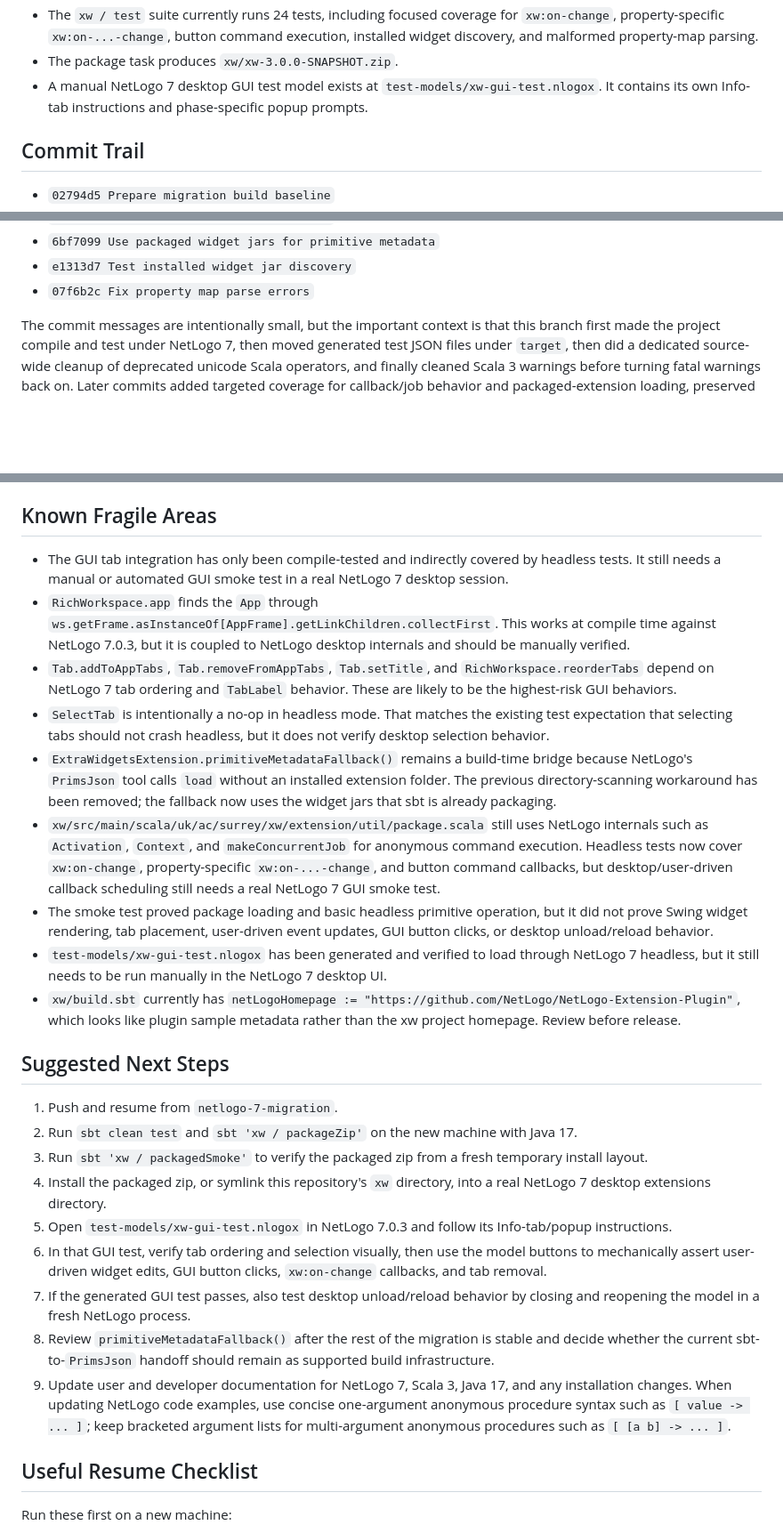
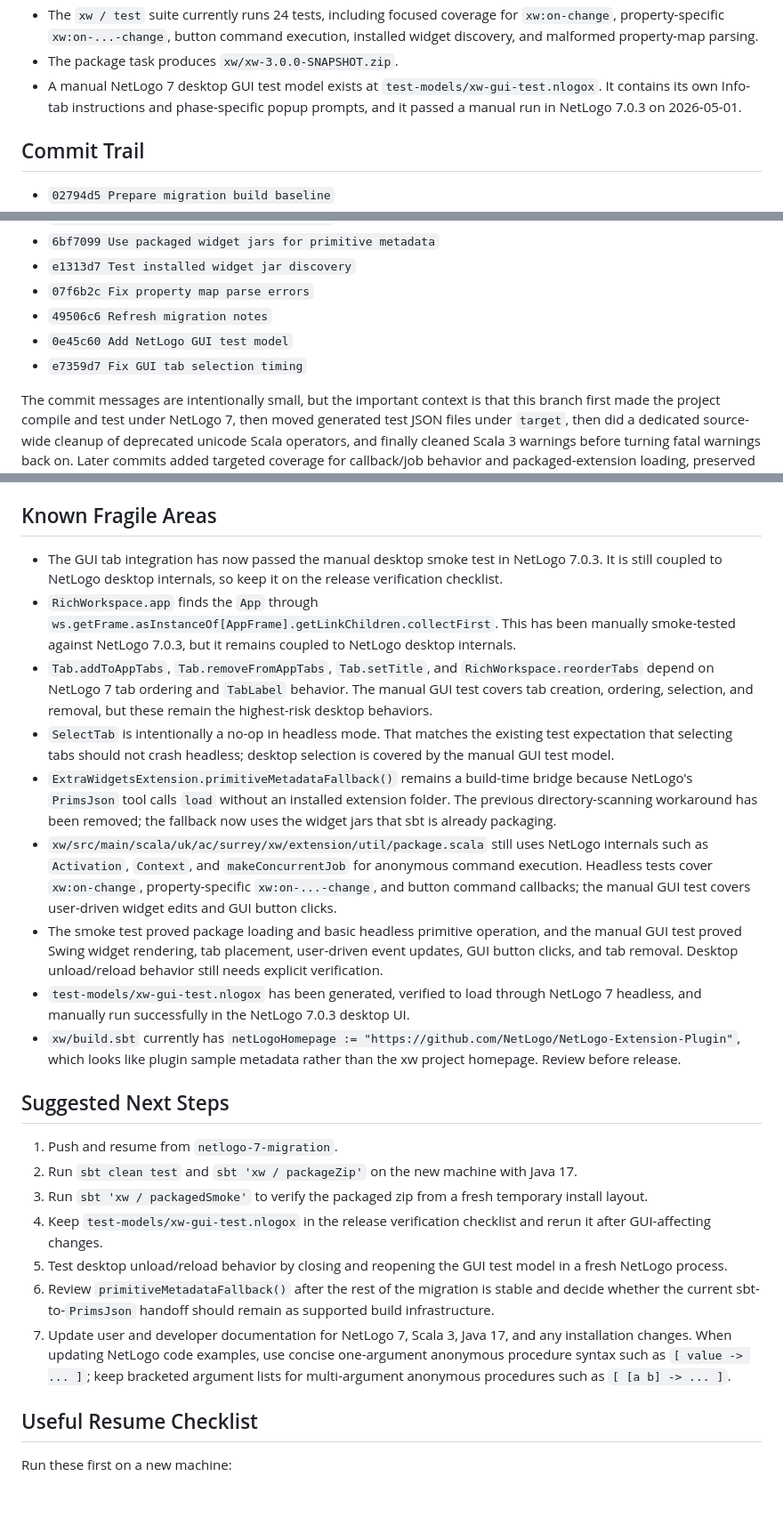
Before and after one commit to CRESS-Surrey/eXtraWidgets, a Markdown page: doc/NetLogo-7-migration-notes.md, 3 parts joined by grey strips. Shown at 89% size. Rendered like a GitHub page; blank space fills up the shorter version.

Commit message:
Record GUI test pass

```diff
--- a/doc/NetLogo-7-migration-notes.md
+++ b/doc/NetLogo-7-migration-notes.md
@@ -16,7 +16,7 @@ This is a handoff note for the `netlogo-7-migration` branch. It records the stat
 - The normal headless test suite is enabled and passing.
 - The `xw / test` suite currently runs 24 tests, including focused coverage for `xw:on-change`, property-specific `xw:on-...-change`, button command execution, installed widget discovery, and malformed property-map parsing.
 - The package task produces `xw/xw-3.0.0-SNAPSHOT.zip`.
-- A manual NetLogo 7 desktop GUI test model exists at `test-models/xw-gui-test.nlogox`. It contains its own Info-tab instructions and phase-specific popup prompts.
+- A manual NetLogo 7 desktop GUI test model exists at `test-models/xw-gui-test.nlogox`. It contains its own Info-tab instructions and phase-specific popup prompts, and it passed a manual run in NetLogo 7.0.3 on 2026-05-01.
 
 ## Commit Trail
 
@@ -33,6 +33,9 @@ This is a handoff note for the `netlogo-7-migration` branch. It records the stat
 - `6bf7099 Use packaged widget jars for primitive metadata`
 - `e1313d7 Test installed widget jar discovery`
 - `07f6b2c Fix property map parse errors`
+- `49506c6 Refresh migration notes`
+- `0e45c60 Add NetLogo GUI test model`
+- `e7359d7 Fix GUI tab selection timing`
 
 The commit messages are intentionally small, but the important context is that this branch first made the project compile and test under NetLogo 7, then moved generated test JSON files under `target`, then did a dedicated source-wide cleanup of deprecated unicode Scala operators, and finally cleaned Scala 3 warnings before turning fatal warnings back on. Later commits added targeted coverage for callback/job behavior and packaged-extension loading, preserved dynamic primitive metadata generation without directory-scanning workarounds, and fixed the property-map parsing error paths.
 
@@ -182,14 +185,14 @@ This smoke test has since been converted into the explicit `xw / packagedSmoke`
 
 ## Known Fragile Areas
 
-- The GUI tab integration has only been compile-tested and indirectly covered by headless tests. It still needs a manual or automated GUI smoke test in a real NetLogo 7 desktop session.
-- `RichWorkspace.app` finds the `App` through `ws.getFrame.asInstanceOf[AppFrame].getLinkChildren.collectFirst`. This works at compile time against NetLogo 7.0.3, but it is coupled to NetLogo desktop internals and should be manually verified.
-- `Tab.addToAppTabs`, `Tab.removeFromAppTabs`, `Tab.setTitle`, and `RichWorkspace.reorderTabs` depend on NetLogo 7 tab ordering and `TabLabel` behavior. These are likely to be the highest-risk GUI behaviors.
-- `SelectTab` is intentionally a no-op in headless mode. That matches the existing test expectation that selecting tabs should not crash headless, but it does not verify desktop selection behavior.
+- The GUI tab integration has now passed the manual desktop smoke test in NetLogo 7.0.3. It is still coupled to NetLogo desktop internals, so keep it on the release verification checklist.
+- `RichWorkspace.app` finds the `App` through `ws.getFrame.asInstanceOf[AppFrame].getLinkChildren.collectFirst`. This has been manually smoke-tested against NetLogo 7.0.3, but it remains coupled to NetLogo desktop internals.
+- `Tab.addToAppTabs`, `Tab.removeFromAppTabs`, `Tab.setTitle`, and `RichWorkspace.reorderTabs` depend on NetLogo 7 tab ordering and `TabLabel` behavior. The manual GUI test covers tab creation, ordering, selection, and removal, but these remain the highest-risk desktop behaviors.
+- `SelectTab` is intentionally a no-op in headless mode. That matches the existing test expectation that selecting tabs should not crash headless; desktop selection is covered by the manual GUI test model.
 - `ExtraWidgetsExtension.primitiveMetadataFallback()` remains a build-time bridge because NetLogo's `PrimsJson` tool calls `load` without an installed extension folder. The previous directory-scanning workaround has been removed; the fallback now uses the widget jars that sbt is already packaging.
-- `xw/src/main/scala/uk/ac/surrey/xw/extension/util/package.scala` still uses NetLogo internals such as `Activation`, `Context`, and `makeConcurrentJob` for anonymous command execution. Headless tests now cover `xw:on-change`, property-specific `xw:on-...-change`, and button command callbacks, but desktop/user-driven callback scheduling still needs a real NetLogo 7 GUI smoke test.
-- The smoke test proved package loading and basic headless primitive operation, but it did not prove Swing widget rendering, tab placement, user-driven event updates, GUI button clicks, or desktop unload/reload behavior.
-- `test-models/xw-gui-test.nlogox` has been generated and verified to load through NetLogo 7 headless, but it still needs to be run manually in the NetLogo 7 desktop UI.
+- `xw/src/main/scala/uk/ac/surrey/xw/extension/util/package.scala` still uses NetLogo internals such as `Activation`, `Context`, and `makeConcurrentJob` for anonymous command execution. Headless tests cover `xw:on-change`, property-specific `xw:on-...-change`, and button command callbacks; the manual GUI test covers user-driven widget edits and GUI button clicks.
+- The smoke test proved package loading and basic headless primitive operation, and the manual GUI test proved Swing widget rendering, tab placement, user-driven event updates, GUI button clicks, and tab removal. Desktop unload/reload behavior still needs explicit verification.
+- `test-models/xw-gui-test.nlogox` has been generated, verified to load through NetLogo 7 headless, and manually run successfully in the NetLogo 7.0.3 desktop UI.
 - `xw/build.sbt` currently has `netLogoHomepage := "https://github.com/NetLogo/NetLogo-Extension-Plugin"`, which looks like plugin sample metadata rather than the xw project homepage. Review before release.
 
 ## Suggested Next Steps
@@ -197,12 +200,10 @@ This smoke test has since been converted into the explicit `xw / packagedSmoke`
 1. Push and resume from `netlogo-7-migration`.
 2. Run `sbt clean test` and `sbt 'xw / packageZip'` on the new machine with Java 17.
 3. Run `sbt 'xw / packagedSmoke'` to verify the packaged zip from a fresh temporary install layout.
-4. Install the packaged zip, or symlink this repository's `xw` directory, into a real NetLogo 7 desktop extensions directory.
-5. Open `test-models/xw-gui-test.nlogox` in NetLogo 7.0.3 and follow its Info-tab/popup instructions.
-6. In that GUI test, verify tab ordering and selection visually, then use the model buttons to mechanically assert user-driven widget edits, GUI button clicks, `xw:on-change` callbacks, and tab removal.
-7. If the generated GUI test passes, also test desktop unload/reload behavior by closing and reopening the model in a fresh NetLogo process.
-8. Review `primitiveMetadataFallback()` after the rest of the migration is stable and decide whether the current sbt-to-`PrimsJson` handoff should remain as supported build infrastructure.
-9. Update user and developer documentation for NetLogo 7, Scala 3, Java 17, and any installation changes. When updating NetLogo code examples, use concise one-argument anonymous procedure syntax such as `[ value -> ... ]`; keep bracketed argument lists for multi-argument anonymous procedures such as `[ [a b] -> ... ]`.
+4. Keep `test-models/xw-gui-test.nlogox` in the release verification checklist and rerun it after GUI-affecting changes.
+5. Test desktop unload/reload behavior by closing and reopening the GUI test model in a fresh NetLogo process.
+6. Review `primitiveMetadataFallback()` after the rest of the migration is stable and decide whether the current sbt-to-`PrimsJson` handoff should remain as supported build infrastructure.
+7. Update user and developer documentation for NetLogo 7, Scala 3, Java 17, and any installation changes. When updating NetLogo code examples, use concise one-argument anonymous procedure syntax such as `[ value -> ... ]`; keep bracketed argument lists for multi-argument anonymous procedures such as `[ [a b] -> ... ]`.
 
 ## Useful Resume Checklist
 
```
